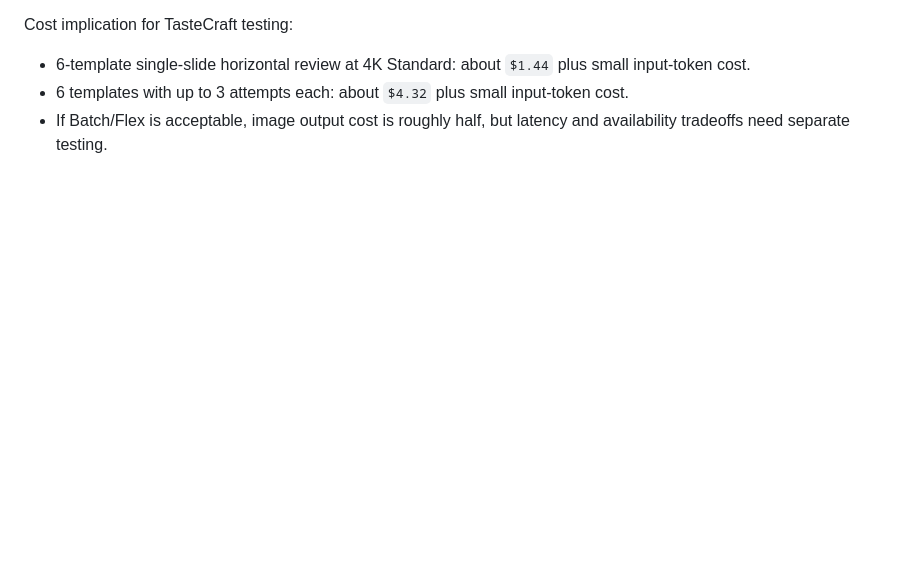
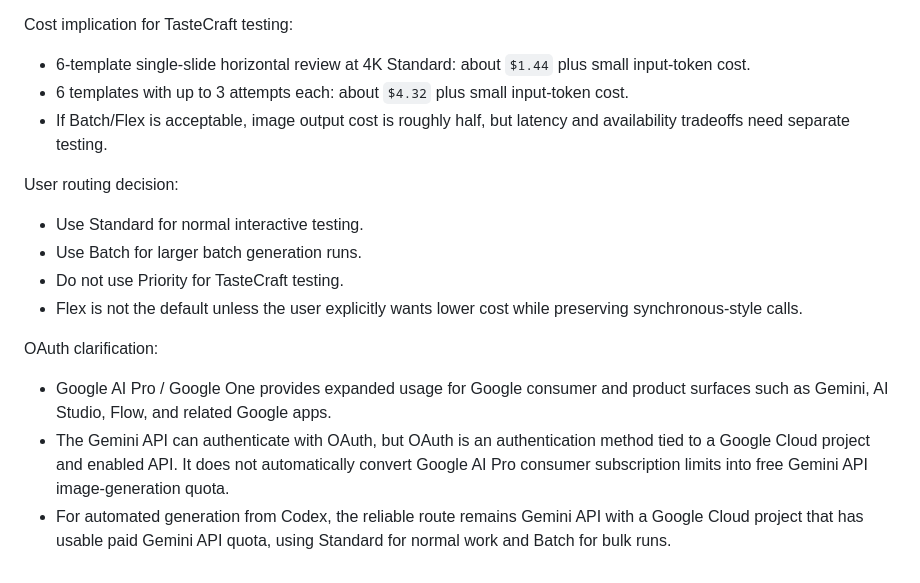
Before and after one commit to rox1694125-bit/tastecraft-decks, a Markdown page: docs/project-log/2026-06-08.md, the part around the change. GitHub-like rendering; blank space fills up the shorter version.

Commit message:
docs: record gemini api routing decision

```diff
--- a/docs/project-log/2026-06-08.md
+++ b/docs/project-log/2026-06-08.md
@@ -131,3 +131,16 @@ Cost implication for TasteCraft testing:
 - 6-template single-slide horizontal review at 4K Standard: about `$1.44` plus small input-token cost.
 - 6 templates with up to 3 attempts each: about `$4.32` plus small input-token cost.
 - If Batch/Flex is acceptable, image output cost is roughly half, but latency and availability tradeoffs need separate testing.
+
+User routing decision:
+
+- Use Standard for normal interactive testing.
+- Use Batch for larger batch generation runs.
+- Do not use Priority for TasteCraft testing.
+- Flex is not the default unless the user explicitly wants lower cost while preserving synchronous-style calls.
+
+OAuth clarification:
+
+- Google AI Pro / Google One provides expanded usage for Google consumer and product surfaces such as Gemini, AI Studio, Flow, and related Google apps.
+- The Gemini API can authenticate with OAuth, but OAuth is an authentication method tied to a Google Cloud project and enabled API. It does not automatically convert Google AI Pro consumer subscription limits into free Gemini API image-generation quota.
+- For automated generation from Codex, the reliable route remains Gemini API with a Google Cloud project that has usable paid Gemini API quota, using Standard for normal work and Batch for bulk runs.
```
